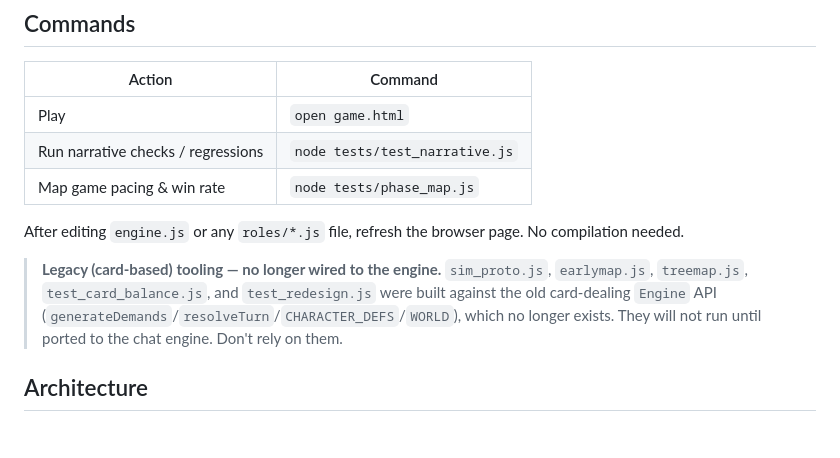
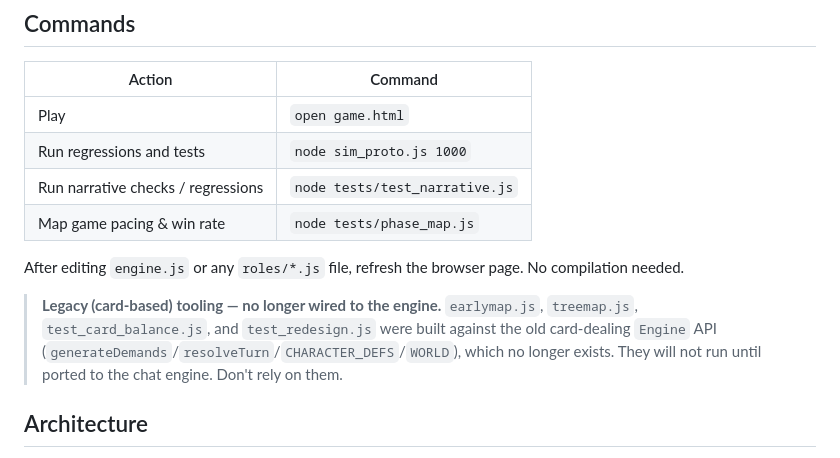
Before and after one commit to alain94040/startup_simulator, a Markdown page: CLAUDE.md, the part around the change. Rendered like a GitHub page.

Commit message:
sim_proto is still the correct test suite

```diff
--- a/CLAUDE.md
+++ b/CLAUDE.md
@@ -13,12 +13,13 @@ This game is educational, the educational goals are in GOALS.md
 | Action | Command |
 |--------|---------|
 | Play | `open game.html` |
+| Run regressions and tests | `node sim_proto.js 1000` |
 | Run narrative checks / regressions | `node tests/test_narrative.js` |
 | Map game pacing & win rate | `node tests/phase_map.js` |
 
 After editing `engine.js` or any `roles/*.js` file, refresh the browser page. No compilation needed.
 
-> **Legacy (card-based) tooling — no longer wired to the engine.** `sim_proto.js`, `earlymap.js`, `treemap.js`, `test_card_balance.js`, and `test_redesign.js` were built against the old card-dealing `Engine` API (`generateDemands`/`resolveTurn`/`CHARACTER_DEFS`/`WORLD`), which no longer exists. They will not run until ported to the chat engine. Don't rely on them.
+> **Legacy (card-based) tooling — no longer wired to the engine.** `earlymap.js`, `treemap.js`, `test_card_balance.js`, and `test_redesign.js` were built against the old card-dealing `Engine` API (`generateDemands`/`resolveTurn`/`CHARACTER_DEFS`/`WORLD`), which no longer exists. They will not run until ported to the chat engine. Don't rely on them.
 
 ## Architecture
 
```
